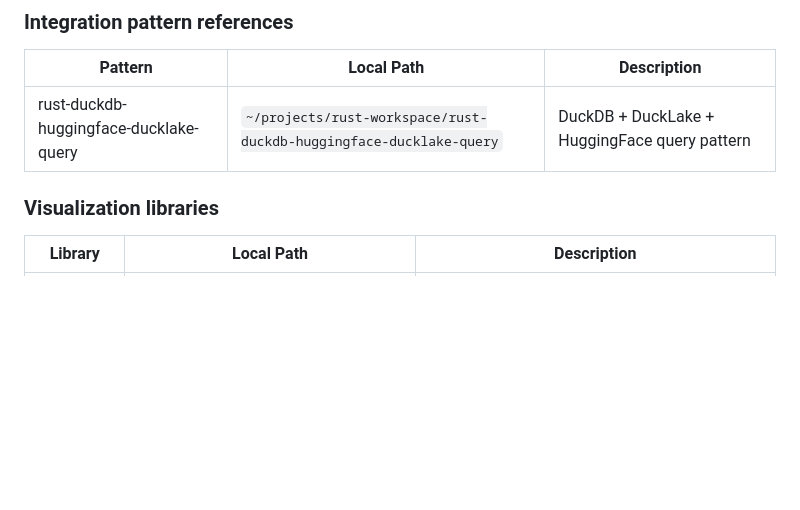
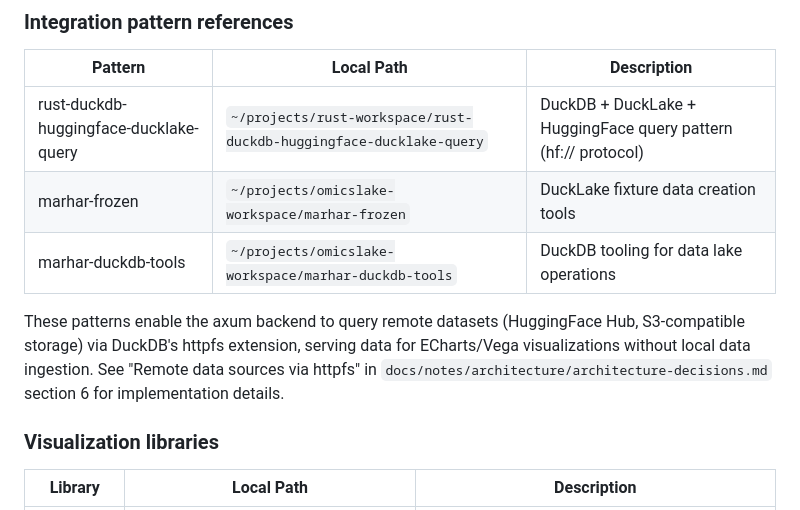
Before and after one commit to sciexp/ironstar, a Markdown page: CLAUDE.md, the part around the change. GitHub-like rendering; blank space fills up the shorter version.

Commit message:
docs(claude): expand integration pattern references for DuckLake
Add marhar-frozen and marhar-duckdb-tools repos to integration patterns.
Cross-reference architecture-decisions.md section 6 for implementation details.

```diff
--- a/CLAUDE.md
+++ b/CLAUDE.md
@@ -278,7 +278,12 @@ See their TodoMVC implementations for SSE formatting and signal parsing patterns
 
 | Pattern | Local Path | Description |
 |---------|------------|-------------|
-| rust-duckdb-huggingface-ducklake-query | `~/projects/rust-workspace/rust-duckdb-huggingface-ducklake-query` | DuckDB + DuckLake + HuggingFace query pattern |
+| rust-duckdb-huggingface-ducklake-query | `~/projects/rust-workspace/rust-duckdb-huggingface-ducklake-query` | DuckDB + DuckLake + HuggingFace query pattern (hf:// protocol) |
+| marhar-frozen | `~/projects/omicslake-workspace/marhar-frozen` | DuckLake fixture data creation tools |
+| marhar-duckdb-tools | `~/projects/omicslake-workspace/marhar-duckdb-tools` | DuckDB tooling for data lake operations |
+
+These patterns enable the axum backend to query remote datasets (HuggingFace Hub, S3-compatible storage) via DuckDB's httpfs extension, serving data for ECharts/Vega visualizations without local data ingestion.
+See "Remote data sources via httpfs" in `docs/notes/architecture/architecture-decisions.md` section 6 for implementation details.
 
 ### Visualization libraries
 
```
